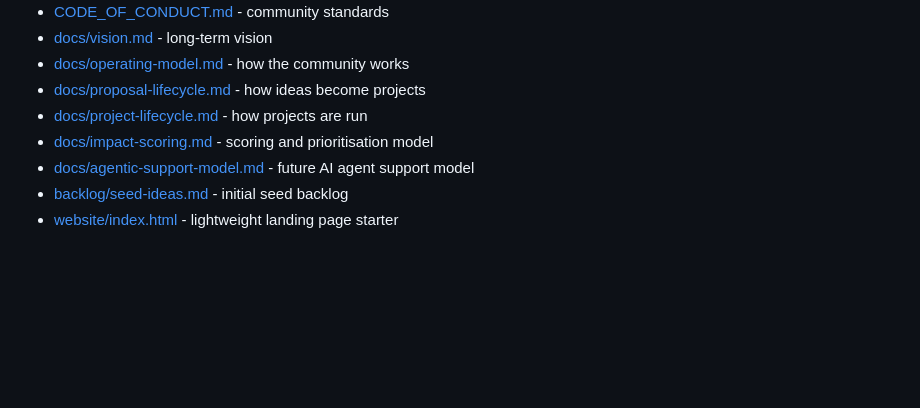
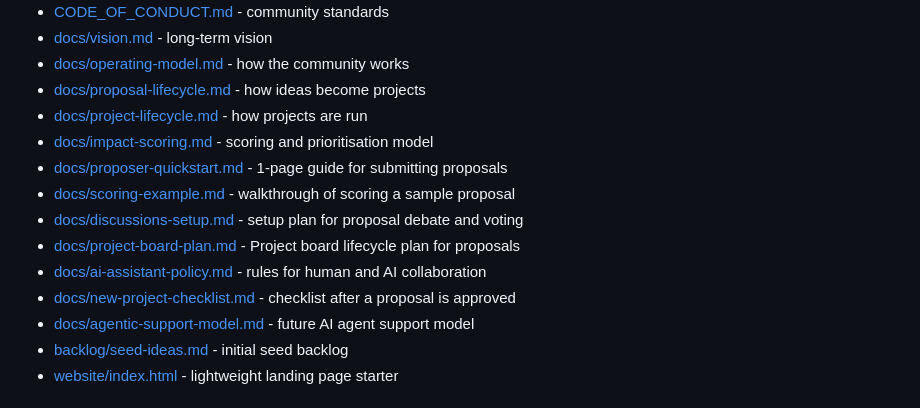
Before and after one commit to zebadee2kk/project-atlas-foundation, a Markdown page: README.md, the part around the change. Rendered like a GitHub page; blank space fills up the shorter version.

Commit message:
docs: link new proposal and launch docs from README

```diff
--- a/README.md
+++ b/README.md
@@ -49,6 +49,12 @@ See [CHARTER.md](CHARTER.md) for the full charter.
 - [docs/proposal-lifecycle.md](docs/proposal-lifecycle.md) - how ideas become projects
 - [docs/project-lifecycle.md](docs/project-lifecycle.md) - how projects are run
 - [docs/impact-scoring.md](docs/impact-scoring.md) - scoring and prioritisation model
+- [docs/proposer-quickstart.md](docs/proposer-quickstart.md) - 1-page guide for submitting proposals
+- [docs/scoring-example.md](docs/scoring-example.md) - walkthrough of scoring a sample proposal
+- [docs/discussions-setup.md](docs/discussions-setup.md) - setup plan for proposal debate and voting
+- [docs/project-board-plan.md](docs/project-board-plan.md) - Project board lifecycle plan for proposals
+- [docs/ai-assistant-policy.md](docs/ai-assistant-policy.md) - rules for human and AI collaboration
+- [docs/new-project-checklist.md](docs/new-project-checklist.md) - checklist after a proposal is approved
 - [docs/agentic-support-model.md](docs/agentic-support-model.md) - future AI agent support model
 - [backlog/seed-ideas.md](backlog/seed-ideas.md) - initial seed backlog
 - [website/index.html](website/index.html) - lightweight landing page starter
```
